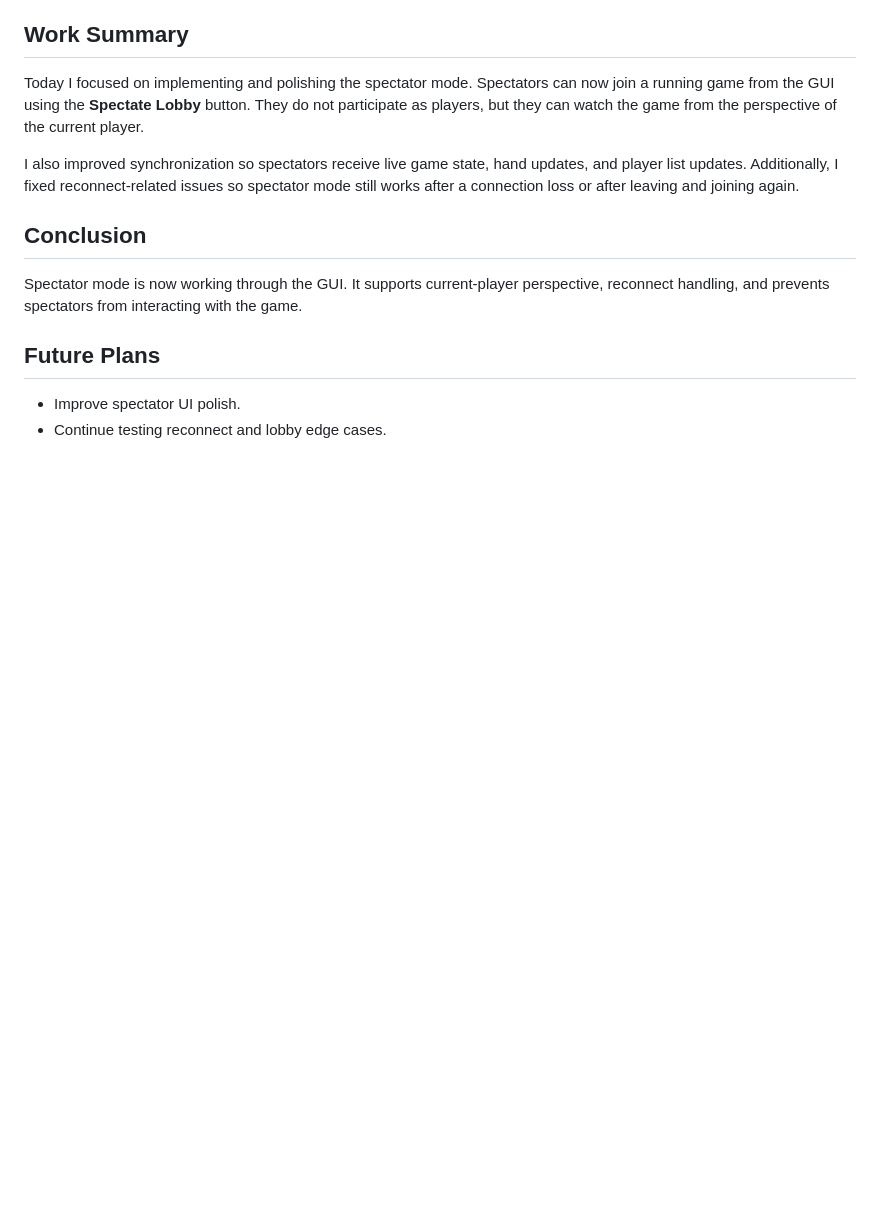
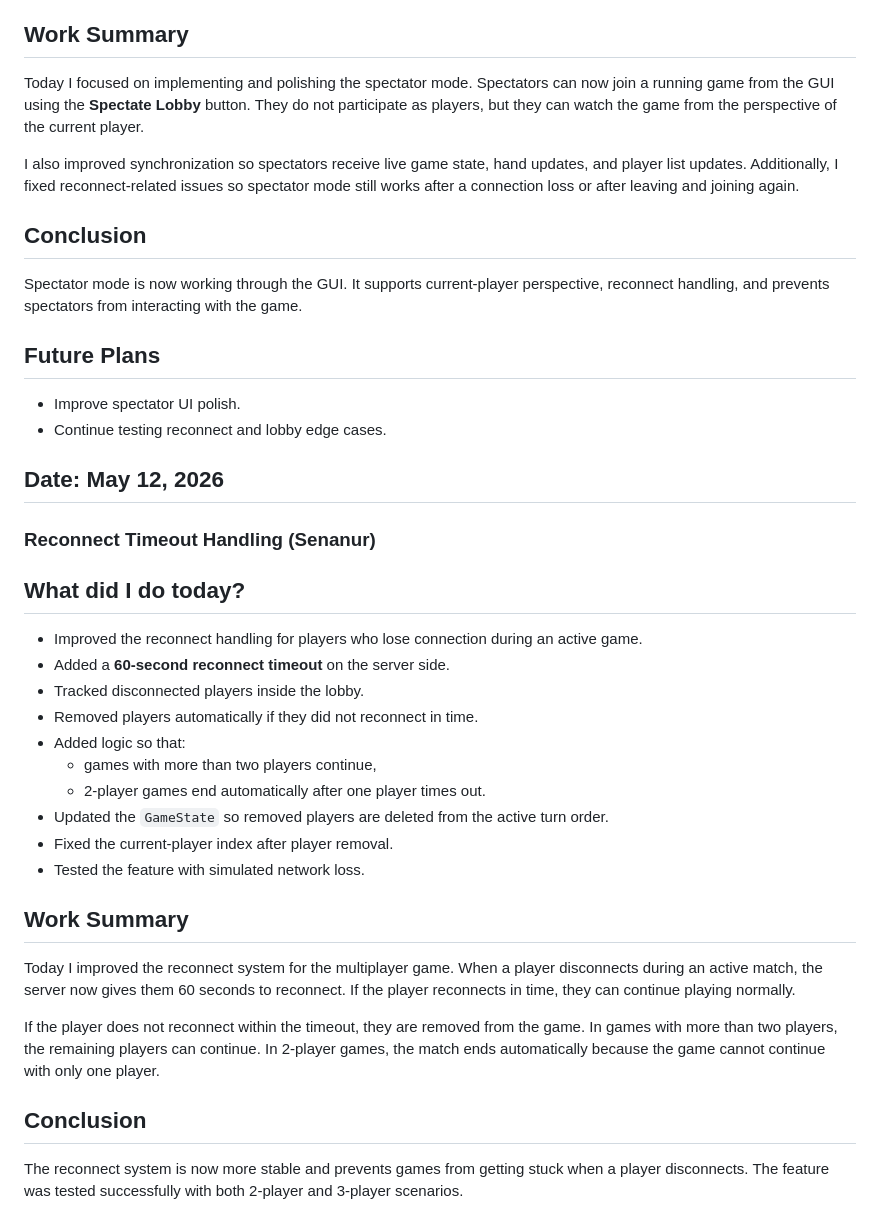
Before and after one commit to ayanomaliy/not-frantic, a Markdown page: docs/Diary.md, the part around the change. GitHub-like rendering; blank space fills up the shorter version.

Commit message:
Update diary

```diff
--- a/docs/Diary.md
+++ b/docs/Diary.md
@@ -1129,3 +1129,30 @@ Spectator mode is now working through the GUI. It supports current-player perspe
 
 * Improve spectator UI polish.
 * Continue testing reconnect and lobby edge cases.
+
+## Date: May 12, 2026
+
+### Reconnect Timeout Handling (Senanur)
+
+## What did I do today?
+
+* Improved the reconnect handling for players who lose connection during an active game.
+* Added a **60-second reconnect timeout** on the server side.
+* Tracked disconnected players inside the lobby.
+* Removed players automatically if they did not reconnect in time.
+* Added logic so that:
+  * games with more than two players continue,
+  * 2-player games end automatically after one player times out.
+* Updated the `GameState` so removed players are deleted from the active turn order.
+* Fixed the current-player index after player removal.
+* Tested the feature with simulated network loss.
+
+## Work Summary
+
+Today I improved the reconnect system for the multiplayer game. When a player disconnects during an active match, the server now gives them 60 seconds to reconnect. If the player reconnects in time, they can continue playing normally.
+
+If the player does not reconnect within the timeout, they are removed from the game. In games with more than two players, the remaining players can continue. In 2-player games, the match ends automatically because the game cannot continue with only one player.
+
+## Conclusion
+
+The reconnect system is now more stable and prevents games from getting stuck when a player disconnects. The feature was tested successfully with both 2-player and 3-player scenarios.
```
